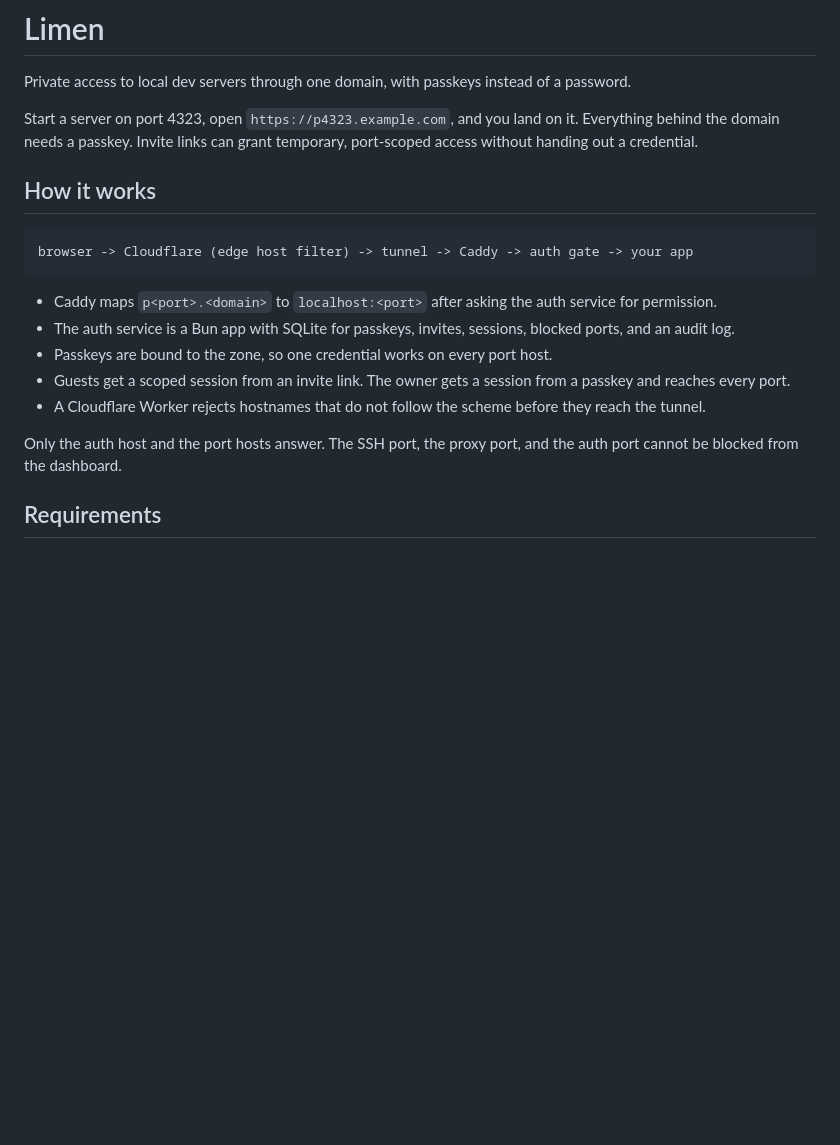
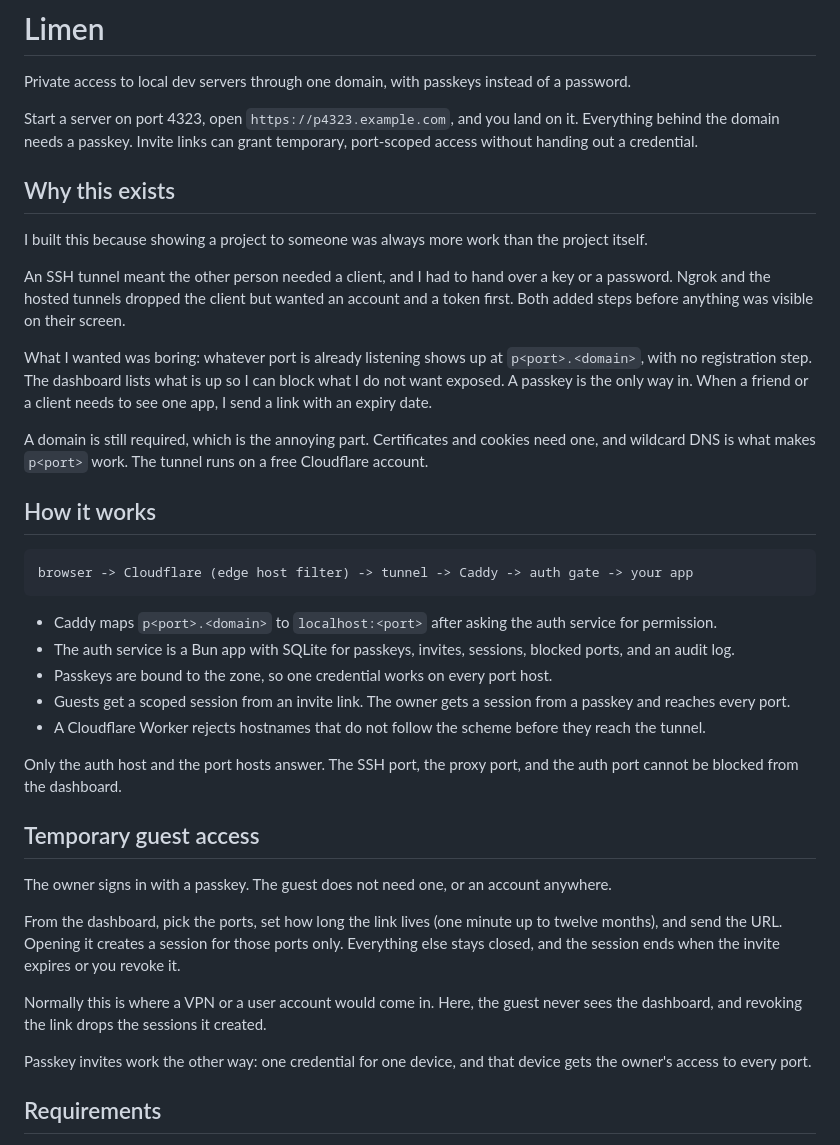
Before and after one commit to Syrup/limen, a Markdown page: README.md, the part around the change. GitHub-like rendering; blank space fills up the shorter version.

Commit message:
docs: feature the guest link and explain why the project exists
Adds a section on temporary, port-scoped guest access, tells the origin story
(SSH tunnels and hosted tunnels both got in the way of a five minute demo), and
runs both through a plainer voice.

```diff
--- a/README.md
+++ b/README.md
@@ -3,6 +3,16 @@
 Private access to local dev servers through one domain, with passkeys instead of a password.
 
 Start a server on port 4323, open `https://p4323.example.com`, and you land on it. Everything behind the domain needs a passkey. Invite links can grant temporary, port-scoped access without handing out a credential.
+
+## Why this exists
+
+I built this because showing a project to someone was always more work than the project itself.
+
+An SSH tunnel meant the other person needed a client, and I had to hand over a key or a password. Ngrok and the hosted tunnels dropped the client but wanted an account and a token first. Both added steps before anything was visible on their screen.
+
+What I wanted was boring: whatever port is already listening shows up at `p<port>.<domain>`, with no registration step. The dashboard lists what is up so I can block what I do not want exposed. A passkey is the only way in. When a friend or a client needs to see one app, I send a link with an expiry date.
+
+A domain is still required, which is the annoying part. Certificates and cookies need one, and wildcard DNS is what makes `p<port>` work. The tunnel runs on a free Cloudflare account.
 
 ## How it works
 
@@ -17,6 +27,16 @@ browser -> Cloudflare (edge host filter) -> tunnel -> Caddy -> auth gate -> your
 - A Cloudflare Worker rejects hostnames that do not follow the scheme before they reach the tunnel.
 
 Only the auth host and the port hosts answer. The SSH port, the proxy port, and the auth port cannot be blocked from the dashboard.
+
+## Temporary guest access
+
+The owner signs in with a passkey. The guest does not need one, or an account anywhere.
+
+From the dashboard, pick the ports, set how long the link lives (one minute up to twelve months), and send the URL. Opening it creates a session for those ports only. Everything else stays closed, and the session ends when the invite expires or you revoke it.
+
+Normally this is where a VPN or a user account would come in. Here, the guest never sees the dashboard, and revoking the link drops the sessions it created.
+
+Passkey invites work the other way: one credential for one device, and that device gets the owner's access to every port.
 
 ## Requirements
 
```
